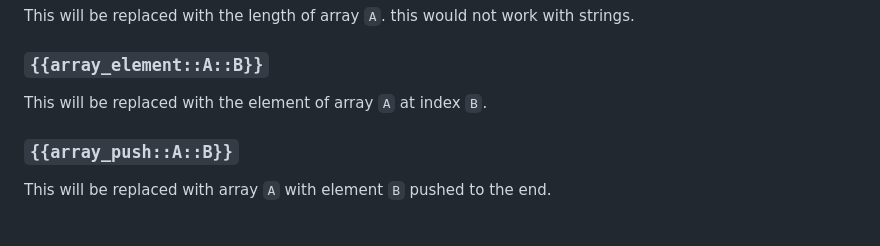
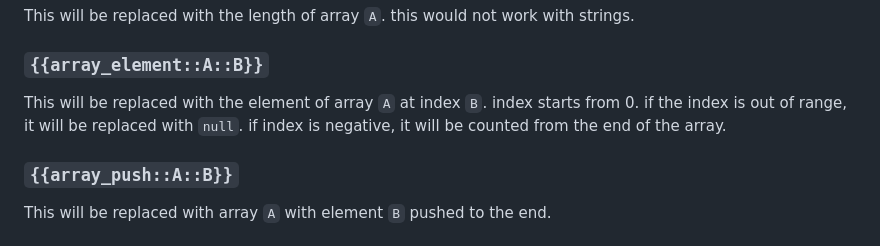
Before and after one commit to kwaroran/docs, a Markdown page: syntax/cbs.md, the part around the change. GitHub-like rendering.

Commit message:
feat: Add explanation for array indexing in CBS syntax

```diff
--- a/syntax/cbs.md
+++ b/syntax/cbs.md
@@ -382,6 +382,7 @@ This will be replaced with the length of array `A`. this would not work with str
 ### `{{array_element::A::B}}`
 
 This will be replaced with the element of array `A` at index `B`.
+index starts from 0. if the index is out of range, it will be replaced with `null`. if index is negative, it will be counted from the end of the array.
 
 ### `{{array_push::A::B}}`
 
```
